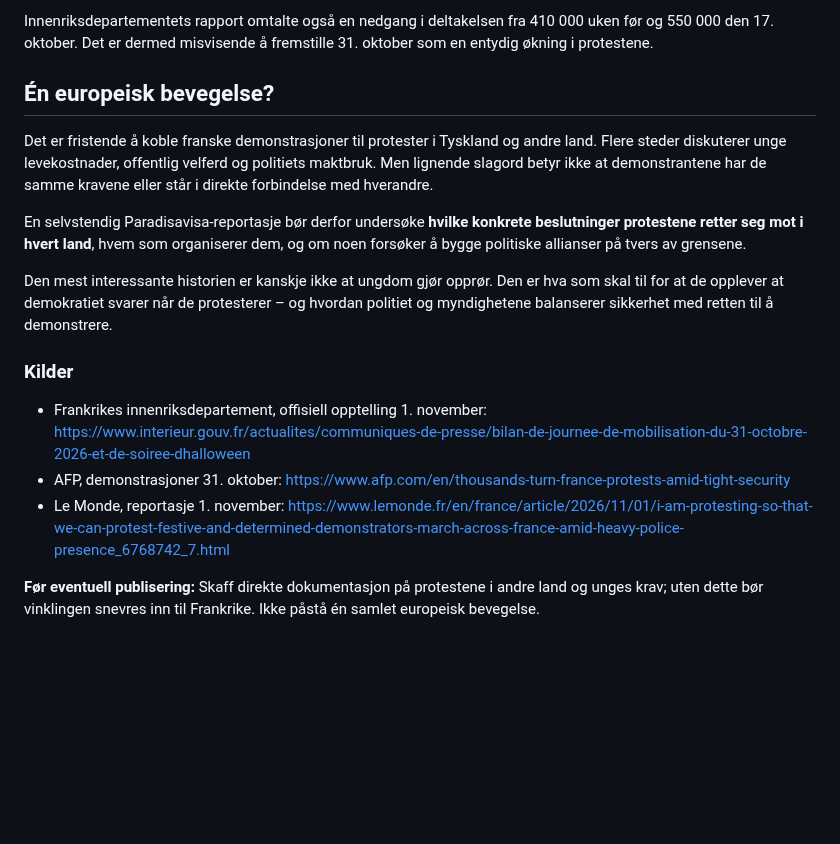
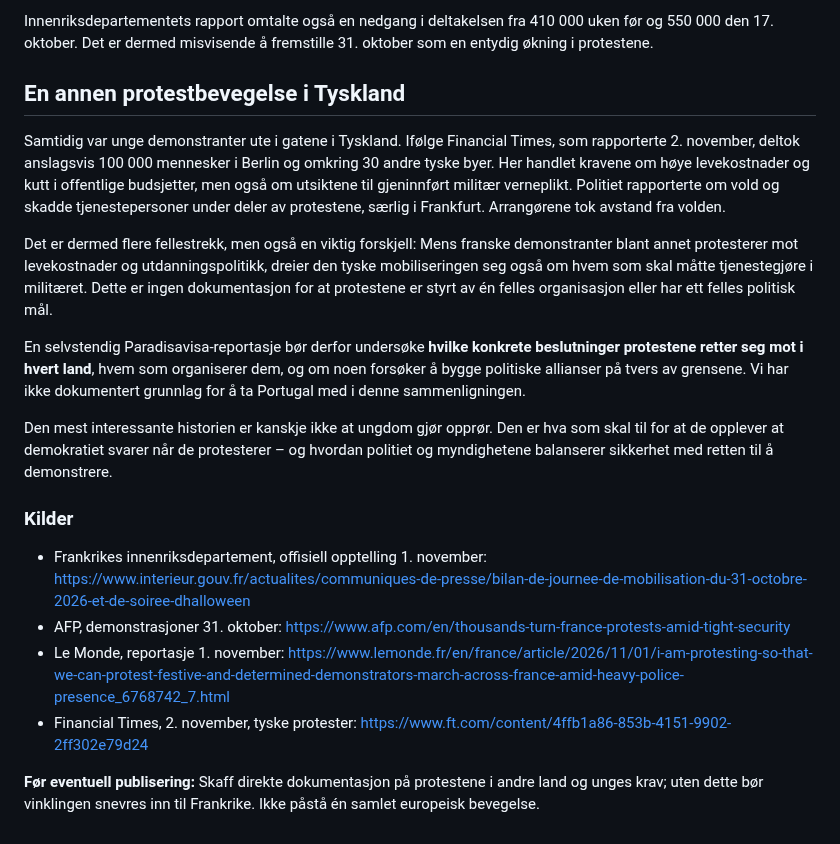
Before and after one commit to Paradispartiet/Paradisavisa, a Markdown page: redaksjon/utkast/2026-11-02-europa-protester.md, the part around the change. Drawn GitHub-style; blank space fills up the shorter version.

Commit message:
Spiss fem manus med nye kilder og motforestillinger

```diff
--- a/redaksjon/utkast/2026-11-02-europa-protester.md
+++ b/redaksjon/utkast/2026-11-02-europa-protester.md
@@ -17,11 +17,13 @@ Myndighetene varslet omfattende politiberedskap etter uroligheter tidligere i ok
 
 Innenriksdepartementets rapport omtalte også en nedgang i deltakelsen fra 410 000 uken før og 550 000 den 17. oktober. Det er dermed misvisende å fremstille 31. oktober som en entydig økning i protestene.
 
-## Én europeisk bevegelse?
+## En annen protestbevegelse i Tyskland
 
-Det er fristende å koble franske demonstrasjoner til protester i Tyskland og andre land. Flere steder diskuterer unge levekostnader, offentlig velferd og politiets maktbruk. Men lignende slagord betyr ikke at demonstrantene har de samme kravene eller står i direkte forbindelse med hverandre.
+Samtidig var unge demonstranter ute i gatene i Tyskland. Ifølge Financial Times, som rapporterte 2. november, deltok anslagsvis 100 000 mennesker i Berlin og omkring 30 andre tyske byer. Her handlet kravene om høye levekostnader og kutt i offentlige budsjetter, men også om utsiktene til gjeninnført militær verneplikt. Politiet rapporterte om vold og skadde tjenestepersoner under deler av protestene, særlig i Frankfurt. Arrangørene tok avstand fra volden.
 
-En selvstendig Paradisavisa-reportasje bør derfor undersøke **hvilke konkrete beslutninger protestene retter seg mot i hvert land**, hvem som organiserer dem, og om noen forsøker å bygge politiske allianser på tvers av grensene.
+Det er dermed flere fellestrekk, men også en viktig forskjell: Mens franske demonstranter blant annet protesterer mot levekostnader og utdanningspolitikk, dreier den tyske mobiliseringen seg også om hvem som skal måtte tjenestegjøre i militæret. Dette er ingen dokumentasjon for at protestene er styrt av én felles organisasjon eller har ett felles politisk mål.
+
+En selvstendig Paradisavisa-reportasje bør derfor undersøke **hvilke konkrete beslutninger protestene retter seg mot i hvert land**, hvem som organiserer dem, og om noen forsøker å bygge politiske allianser på tvers av grensene. Vi har ikke dokumentert grunnlag for å ta Portugal med i denne sammenligningen.
 
 Den mest interessante historien er kanskje ikke at ungdom gjør opprør. Den er hva som skal til for at de opplever at demokratiet svarer når de protesterer – og hvordan politiet og myndighetene balanserer sikkerhet med retten til å demonstrere.
 
@@ -29,5 +31,6 @@ Den mest interessante historien er kanskje ikke at ungdom gjør opprør. Den er
 - Frankrikes innenriksdepartement, offisiell opptelling 1. november: https://www.interieur.gouv.fr/actualites/communiques-de-presse/bilan-de-journee-de-mobilisation-du-31-octobre-2026-et-de-soiree-dhalloween
 - AFP, demonstrasjoner 31. oktober: https://www.afp.com/en/thousands-turn-france-protests-amid-tight-security
 - Le Monde, reportasje 1. november: https://www.lemonde.fr/en/france/article/2026/11/01/i-am-protesting-so-that-we-can-protest-festive-and-determined-demonstrators-march-across-france-amid-heavy-police-presence_6768742_7.html
+- Financial Times, 2. november, tyske protester: https://www.ft.com/content/4ffb1a86-853b-4151-9902-2ff302e79d24
 
 **Før eventuell publisering:** Skaff direkte dokumentasjon på protestene i andre land og unges krav; uten dette bør vinklingen snevres inn til Frankrike. Ikke påstå én samlet europeisk bevegelse.
```
